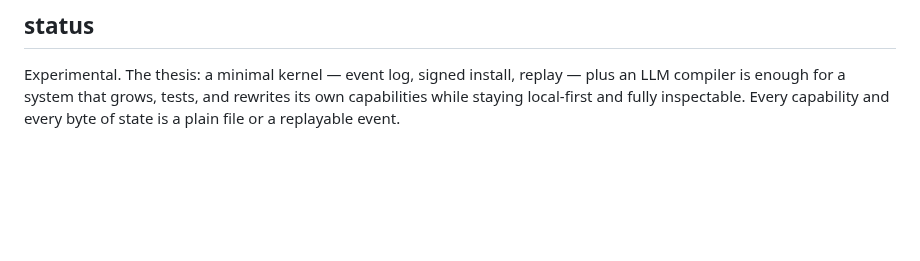
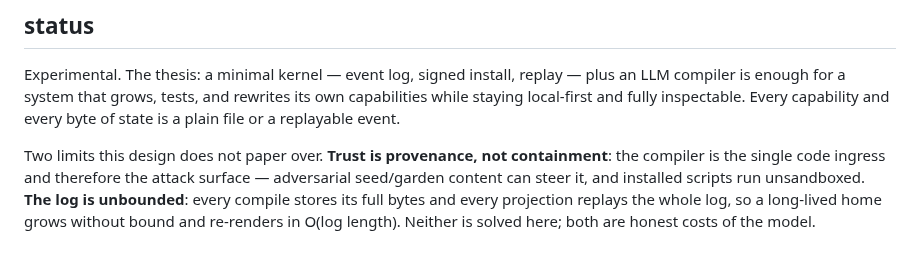
Before and after one commit to Wouterbeets/self, a Markdown page: README.md, the part around one of its changes. GitHub-like rendering; blank space fills up the shorter version.

```diff
--- a/README.md
+++ b/README.md
@@ -380,3 +396,11 @@ Experimental. The thesis: a minimal kernel — event log, signed install, replay
 plus an LLM compiler is enough for a system that grows, tests, and rewrites its
 own capabilities while staying local-first and fully inspectable. Every capability
 and every byte of state is a plain file or a replayable event.
+
+Two limits this design does not paper over. **Trust is provenance, not
+containment**: the compiler is the single code ingress and therefore the attack
+surface — adversarial seed/garden content can steer it, and installed scripts run
+unsandboxed. **The log is unbounded**: every compile stores its full bytes and
+every projection replays the whole log, so a long-lived home grows without bound
+and re-renders in O(log length). Neither is solved here; both are honest costs of
+the model.
```
Also changed, not shown: other parts of README.md (+27 -11 lines).
